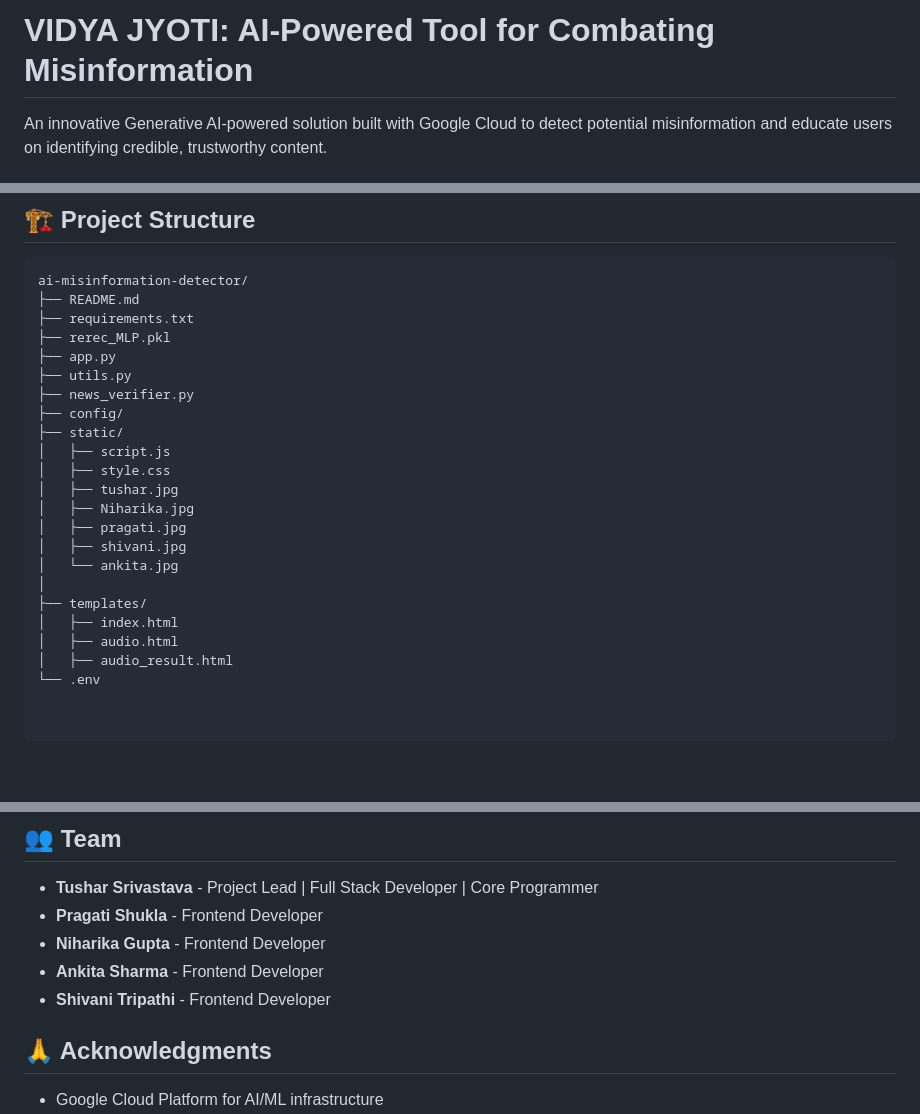
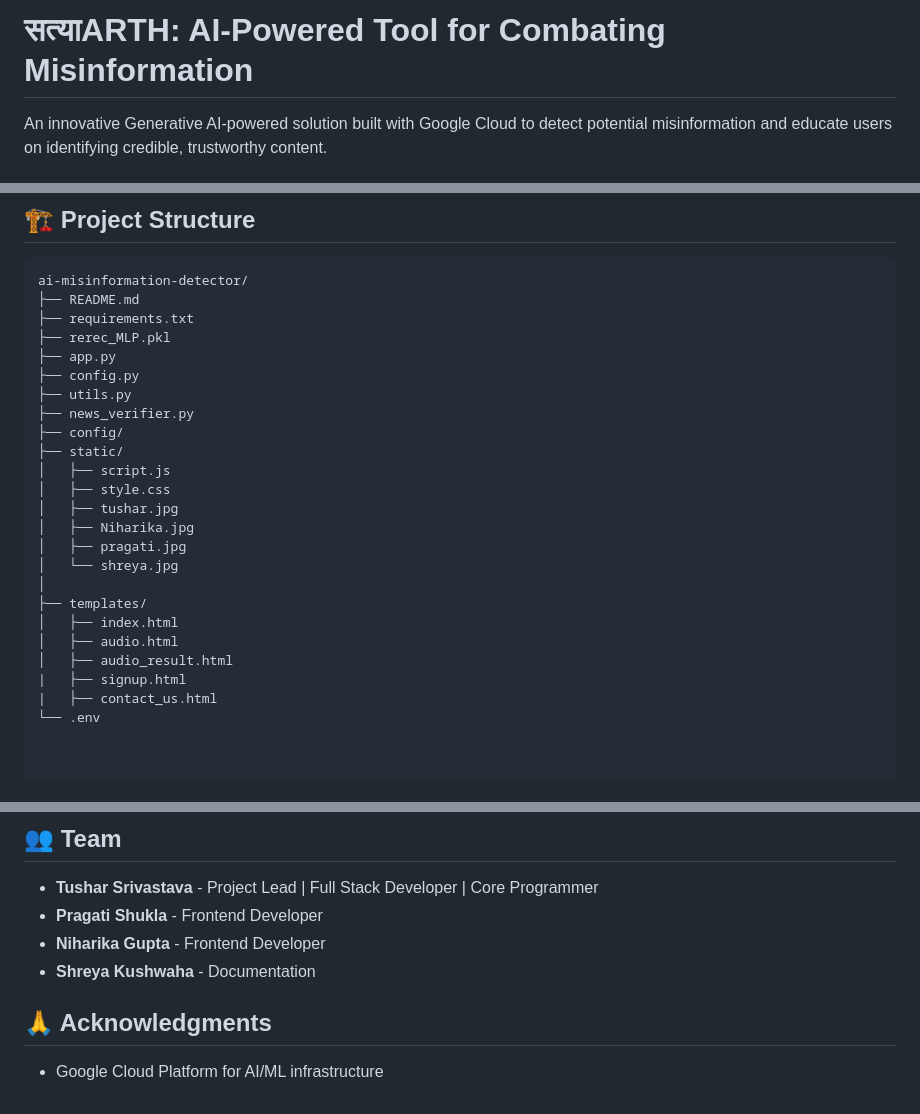
Before and after one commit to Tushar-AIMASTER/Aviothic2.0_ANARGHYA, a Markdown page: Readme.md, 3 parts joined by grey strips. Rendered like a GitHub page; blank space fills up the shorter version.

```diff
--- a/Readme.md
+++ b/Readme.md
@@ -1,4 +1,4 @@
-# VIDYA JYOTI:  AI-Powered Tool for Combating Misinformation
+# सत्याARTH:  AI-Powered Tool for Combating Misinformation
 
 An innovative Generative AI-powered solution built with Google Cloud to detect potential misinformation and educate users on identifying credible, trustworthy content.
 
@@ -167,6 +167,7 @@ ai-misinformation-detector/
 ├── requirements.txt
 ├── rerec_MLP.pkl
 ├── app.py
+├── config.py
 ├── utils.py
 ├── news_verifier.py
 ├── config/
@@ -176,13 +177,14 @@ ai-misinformation-detector/
 │   ├── tushar.jpg
 │   ├── Niharika.jpg
 │   ├── pragati.jpg
-│   ├── shivani.jpg
-│   └── ankita.jpg
+│   └── shreya.jpg
 │
 ├── templates/
 │   ├── index.html
 │   ├── audio.html
 │   ├── audio_result.html
+|   ├── signup.html
+|   ├── contact_us.html
 └── .env
 
 
@@ -203,8 +205,8 @@ ai-misinformation-detector/
 - **Tushar Srivastava** - Project Lead | Full Stack Developer | Core Programmer
 - **Pragati Shukla** - Frontend Developer
 - **Niharika Gupta** - Frontend Developer
-- **Ankita Sharma** - Frontend Developer
-- **Shivani Tripathi** - Frontend Developer
+- **Shreya Kushwaha** - Documentation
+
 
 ## 🙏 Acknowledgments
 
```
Also changed, not shown: other parts of Readme.md (+1 -0 lines).
